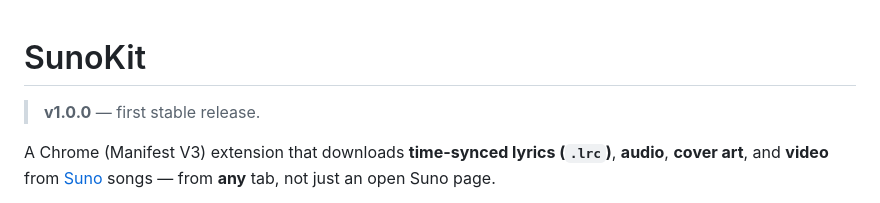
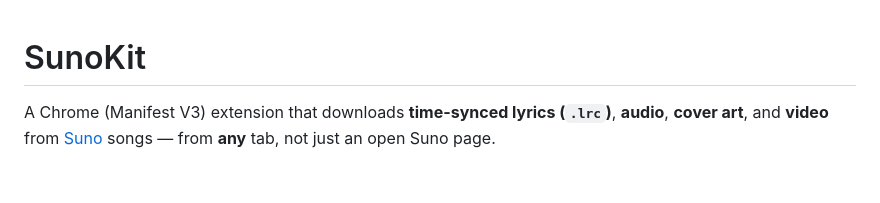
Before and after one commit to jensbuehl/suno-kit, a Markdown page: README.md, the part around one of its changes. Drawn GitHub-style; blank space fills up the shorter version.

```diff
--- a/README.md
+++ b/README.md
@@ -1,6 +1,4 @@
 # SunoKit
-
-> **v1.0.0** — first stable release.
 
 A Chrome (Manifest V3) extension that downloads **time-synced lyrics (`.lrc`)**, **audio**,
 **cover art**, and **video** from [Suno](https://suno.com) songs — from **any** tab,
```
Also changed, not shown: other parts of README.md (+1 -1 lines).
